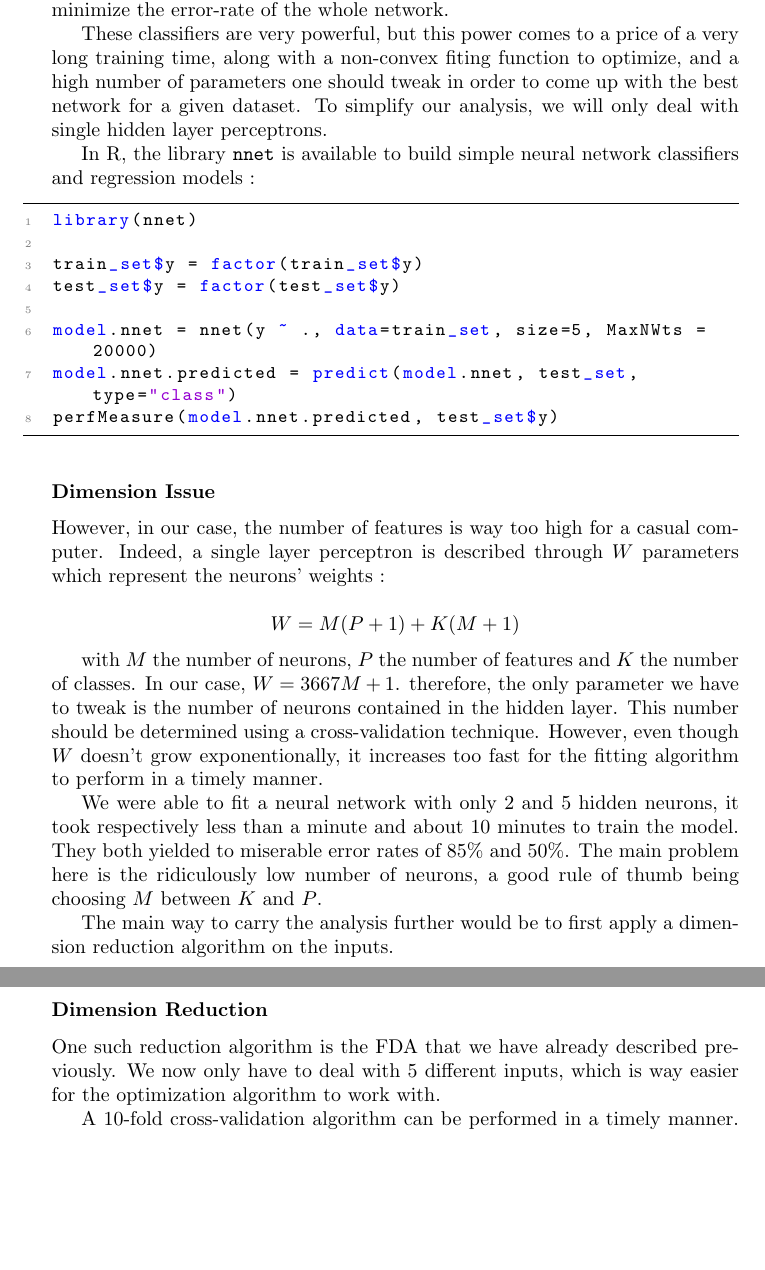
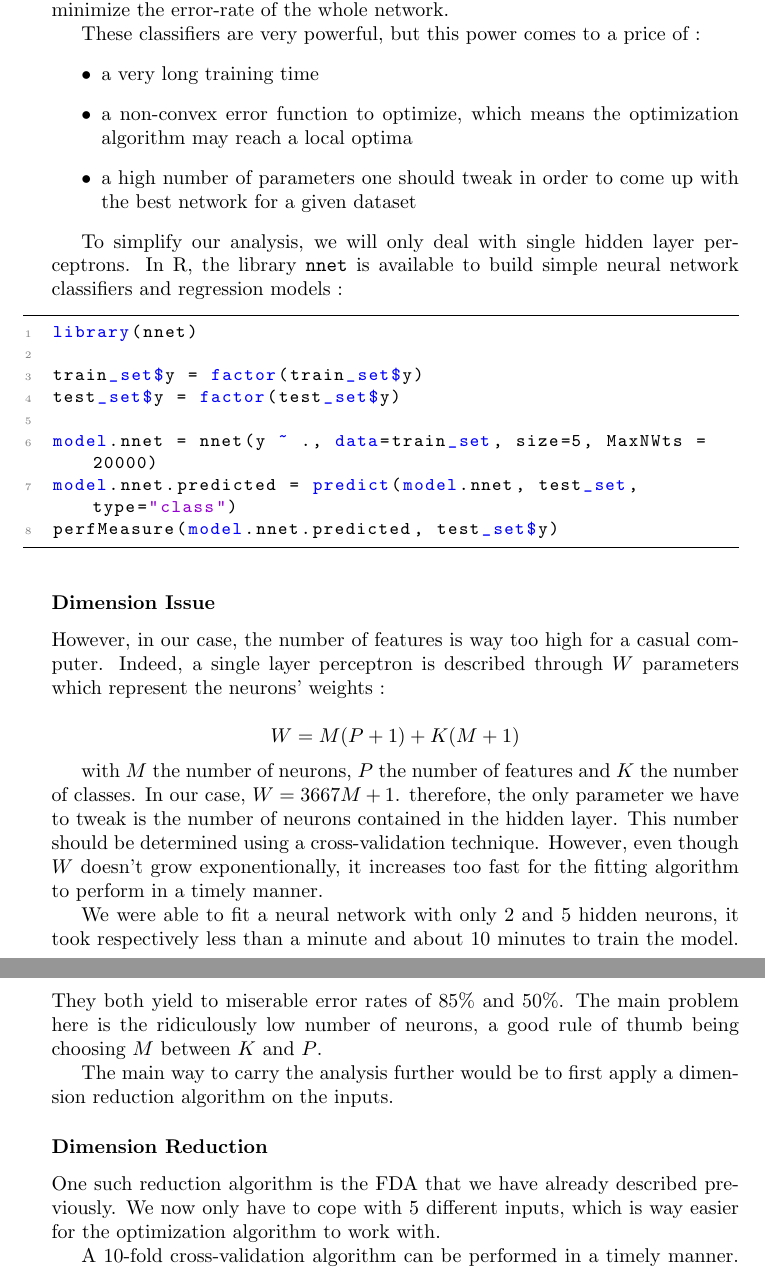
Before and after one commit to Zineb-SLAM/SY19_TP7, a LaTeX document (main.tex): two parts of pages 16 and 17 of 21, joined at a grey line, cut so that both start at the same text, the shorter picture padded with empty space. Compiled offline with pdfLaTeX.

Commit message:
corrections

```diff
--- a/main.tex
+++ b/main.tex
@@ -387,9 +387,14 @@ It turns out that the 45 components yields to the lowest cross-validation error
 
 Neural Networks are a set of methods based on a collection of computation units called artificial neurons, each of which is basically capable of extracting a new features based on a linear combination of its inputs. The training algorithms then consists in tweaking each neuron so that it extracts the feature that minimize the error-rate of the whole network.
 
-These classifiers are very powerful, but this power comes to a price of a very long training time, along with a non-convex fiting function to optimize, and a high number of parameters one should tweak in order to come up with the best network for a given dataset. To simplify our analysis, we will only deal with single hidden layer perceptrons.
+These classifiers are very powerful, but this power comes to a price of :
+\begin{itemize}
+	\item a very long training time
+	\item a non-convex error function to optimize, which means the optimization algorithm may reach a local optima
+	\item a high number of parameters one should tweak in order to come up with the best network for a given dataset
+\end{itemize}
 
-In R, the library \texttt{nnet} is available to build simple neural network classifiers and regression models :
+To simplify our analysis, we will only deal with single hidden layer perceptrons. In R, the library \texttt{nnet} is available to build simple neural network classifiers and regression models :
 \begin{lstlisting}
 library(nnet)
 
@@ -412,12 +417,12 @@ $$
 with $M$ the number of neurons, $P$ the number of features and $K$ the number of classes. In our case, $W = 3667M + 1$.
  therefore, the only parameter we have to tweak is the number of neurons contained in the hidden layer. This number should be determined using a cross-validation technique. However, even though $W$ doesn't grow exponentionally, it increases too fast for the fitting algorithm to perform in a timely manner.
 
- We were able to fit a neural network with only 2 and 5 hidden neurons, it took respectively less than a minute and about 10 minutes to train the model. They both yielded to miserable error rates of 85\% and 50\%. The main problem here is the ridiculously low number of neurons, a good rule of thumb being choosing $M$ between $K$ and $P$.
+ We were able to fit a neural network with only 2 and 5 hidden neurons, it took respectively less than a minute and about 10 minutes to train the model. They both yield to miserable error rates of 85\% and 50\%. The main problem here is the ridiculously low number of neurons, a good rule of thumb being choosing $M$ between $K$ and $P$.
 
 The main way to carry the analysis further would be to first apply a dimension reduction algorithm on the inputs.
 
 \subsubsection{Dimension Reduction}
-One such reduction algorithm is the FDA that we have already described previously. We now only have to deal with 5 different inputs, which is way easier for the optimization algorithm to work with.
+One such reduction algorithm is the FDA that we have already described previously. We now only have to cope with 5 different inputs, which is way easier for the optimization algorithm to work with.
 
 A 10-fold cross-validation algorithm can be performed in a timely manner. $M = 95$ yields to a very low error-rate of 5\% on the validaiton set, but a quite high error-rate of 27\% on the test set. This difference in the error-rate comes from the fact that a single hidden layer tend to overfit with a high number of neurons.
 
```
Also changed, not shown: main.tex (6 more changed lines).
